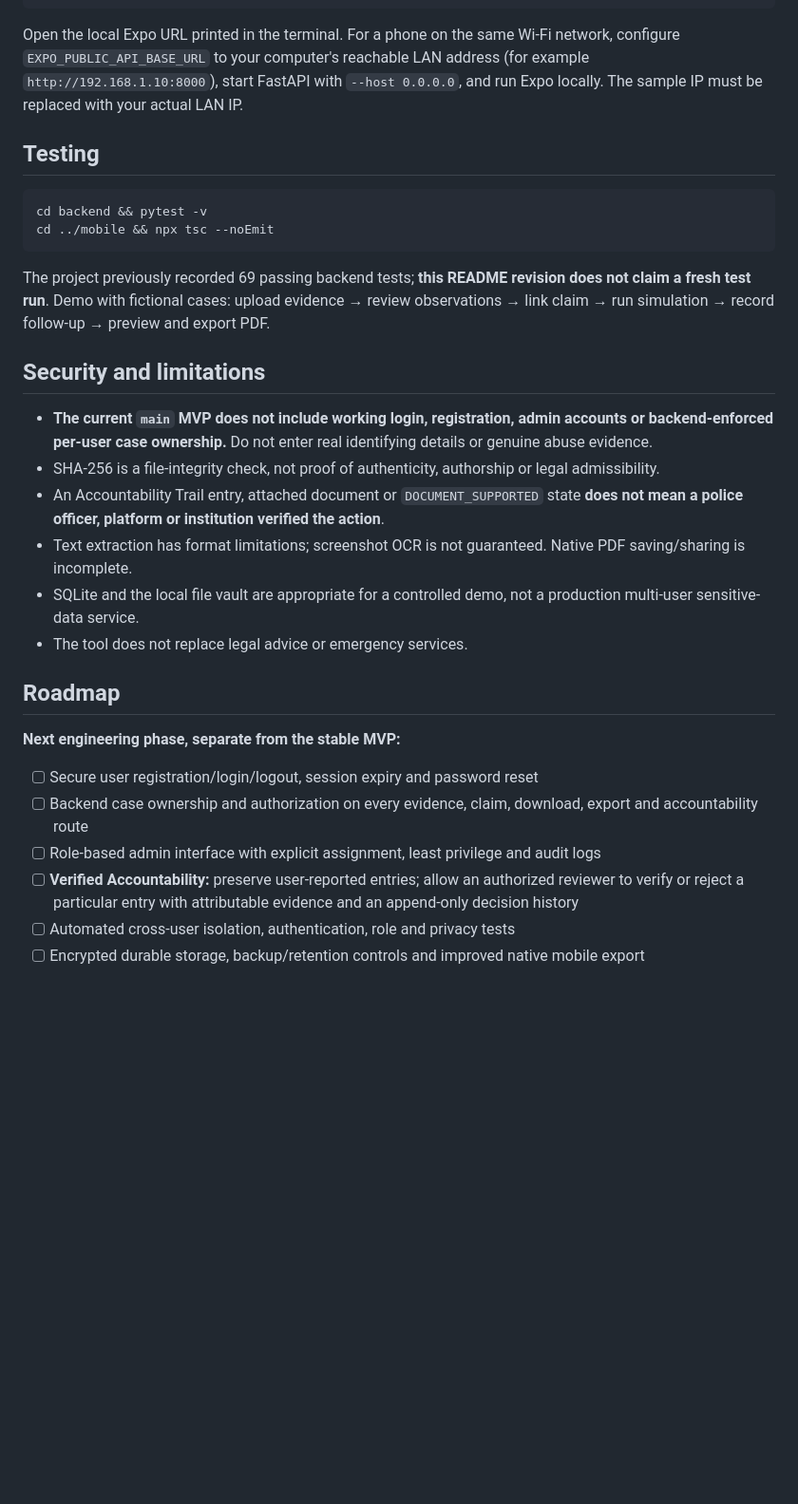
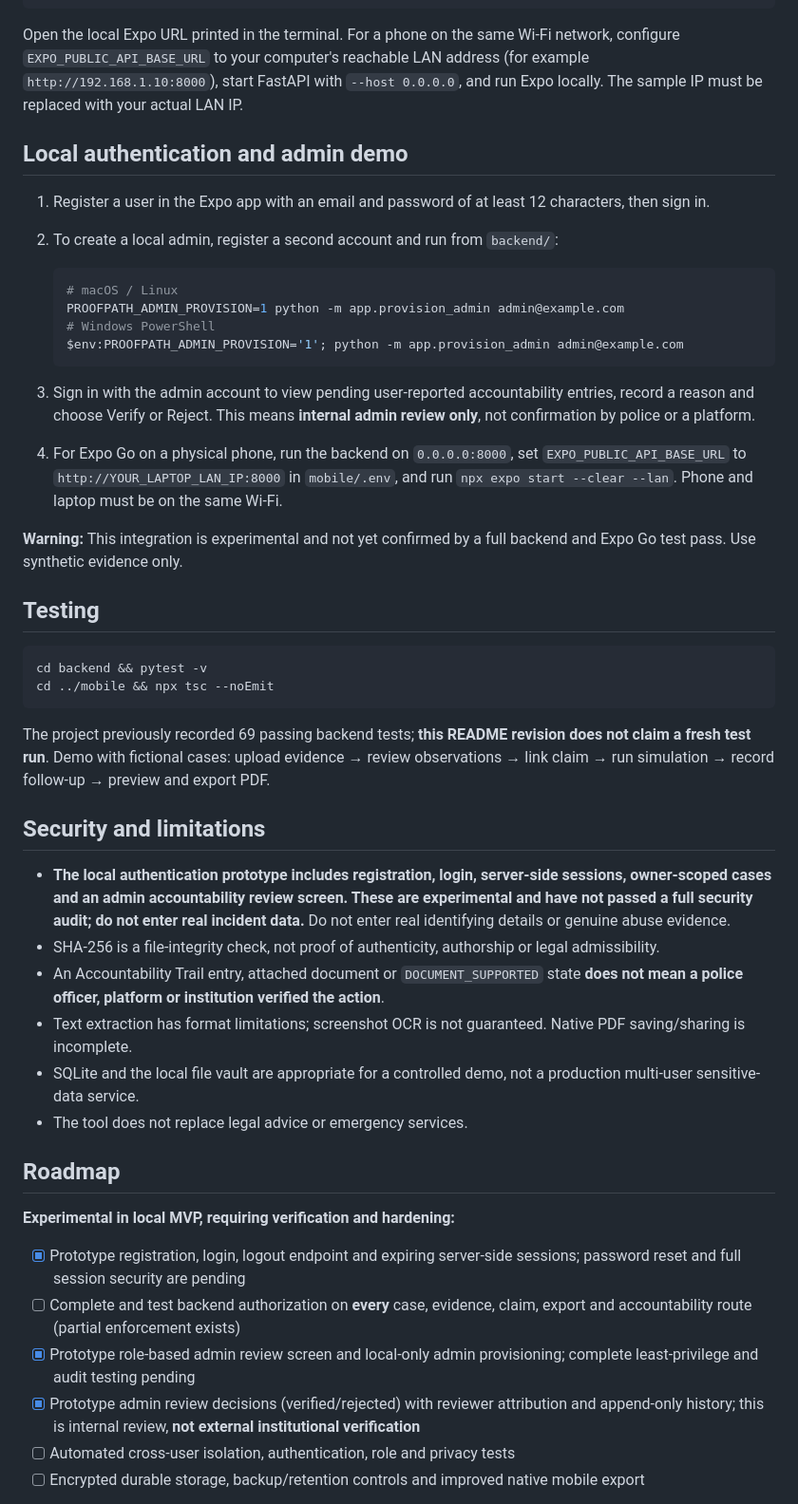
Before and after one commit to bh00mi-11/ProofPATH, a Markdown page: README.md, the part around the change. Shown at 95% size. Rendered like a GitHub page; blank space fills up the shorter version.

Commit message:
Document experimental local login, admin verification and Expo Go steps

````diff
--- a/README.md
+++ b/README.md
@@ -116,6 +116,23 @@ npm run web
 
 Open the local Expo URL printed in the terminal. For a phone on the same Wi-Fi network, configure `EXPO_PUBLIC_API_BASE_URL` to your computer's reachable LAN address (for example `http://192.168.1.10:8000`), start FastAPI with `--host 0.0.0.0`, and run Expo locally. The sample IP must be replaced with your actual LAN IP.
 
+## Local authentication and admin demo
+
+1. Register a user in the Expo app with an email and password of at least 12 characters, then sign in.
+2. To create a local admin, register a second account and run from `backend/`:
+
+   ```bash
+   # macOS / Linux
+   PROOFPATH_ADMIN_PROVISION=1 python -m app.provision_admin admin@example.com
+   # Windows PowerShell
+   $env:PROOFPATH_ADMIN_PROVISION='1'; python -m app.provision_admin admin@example.com
+   ```
+
+3. Sign in with the admin account to view pending user-reported accountability entries, record a reason and choose Verify or Reject. This means **internal admin review only**, not confirmation by police or a platform.
+4. For Expo Go on a physical phone, run the backend on `0.0.0.0:8000`, set `EXPO_PUBLIC_API_BASE_URL` to `http://YOUR_LAPTOP_LAN_IP:8000` in `mobile/.env`, and run `npx expo start --clear --lan`. Phone and laptop must be on the same Wi-Fi.
+
+**Warning:** This integration is experimental and not yet confirmed by a full backend and Expo Go test pass. Use synthetic evidence only.
+
 ## Testing
 
 ```bash
@@ -127,7 +144,7 @@ The project previously recorded 69 passing backend tests; **this README revision
 
 ## Security and limitations
 
-- **The current `main` MVP does not include working login, registration, admin accounts or backend-enforced per-user case ownership.** Do not enter real identifying details or genuine abuse evidence.
+- **The local authentication prototype includes registration, login, server-side sessions, owner-scoped cases and an admin accountability review screen. These are **experimental** and have not passed a full security audit; do not enter real incident data.** Do not enter real identifying details or genuine abuse evidence.
 - SHA-256 is a file-integrity check, not proof of authenticity, authorship or legal admissibility.
 - An Accountability Trail entry, attached document or `DOCUMENT_SUPPORTED` state **does not mean a police officer, platform or institution verified the action**.
 - Text extraction has format limitations; screenshot OCR is not guaranteed. Native PDF saving/sharing is incomplete.
@@ -136,12 +153,12 @@ The project previously recorded 69 passing backend tests; **this README revision
 
 ## Roadmap
 
-**Next engineering phase, separate from the stable MVP:**
+**Experimental in local MVP, requiring verification and hardening:**
 
-- [ ] Secure user registration/login/logout, session expiry and password reset
-- [ ] Backend case ownership and authorization on every evidence, claim, download, export and accountability route
-- [ ] Role-based admin interface with explicit assignment, least privilege and audit logs
-- [ ] **Verified Accountability:** preserve user-reported entries; allow an authorized reviewer to verify or reject a particular entry with attributable evidence and an append-only decision history
+- [x] Prototype registration, login, logout endpoint and expiring server-side sessions; password reset and full session security are pending
+- [ ] Complete and test backend authorization on **every** case, evidence, claim, export and accountability route (partial enforcement exists)
+- [x] Prototype role-based admin review screen and local-only admin provisioning; complete least-privilege and audit testing pending
+- [x] Prototype admin review decisions (verified/rejected) with reviewer attribution and append-only history; this is internal review, **not external institutional verification**
 - [ ] Automated cross-user isolation, authentication, role and privacy tests
 - [ ] Encrypted durable storage, backup/retention controls and improved native mobile export
 
````
